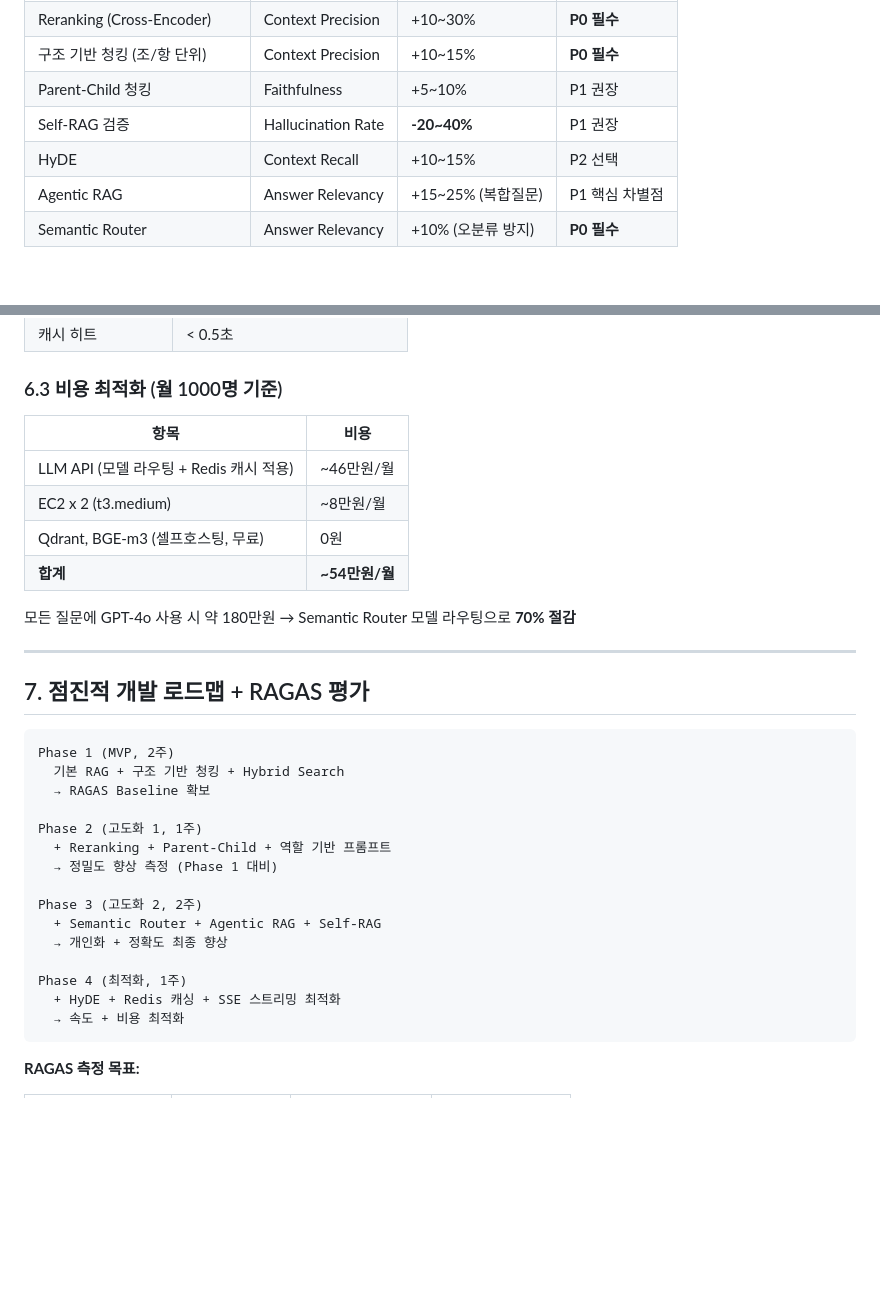
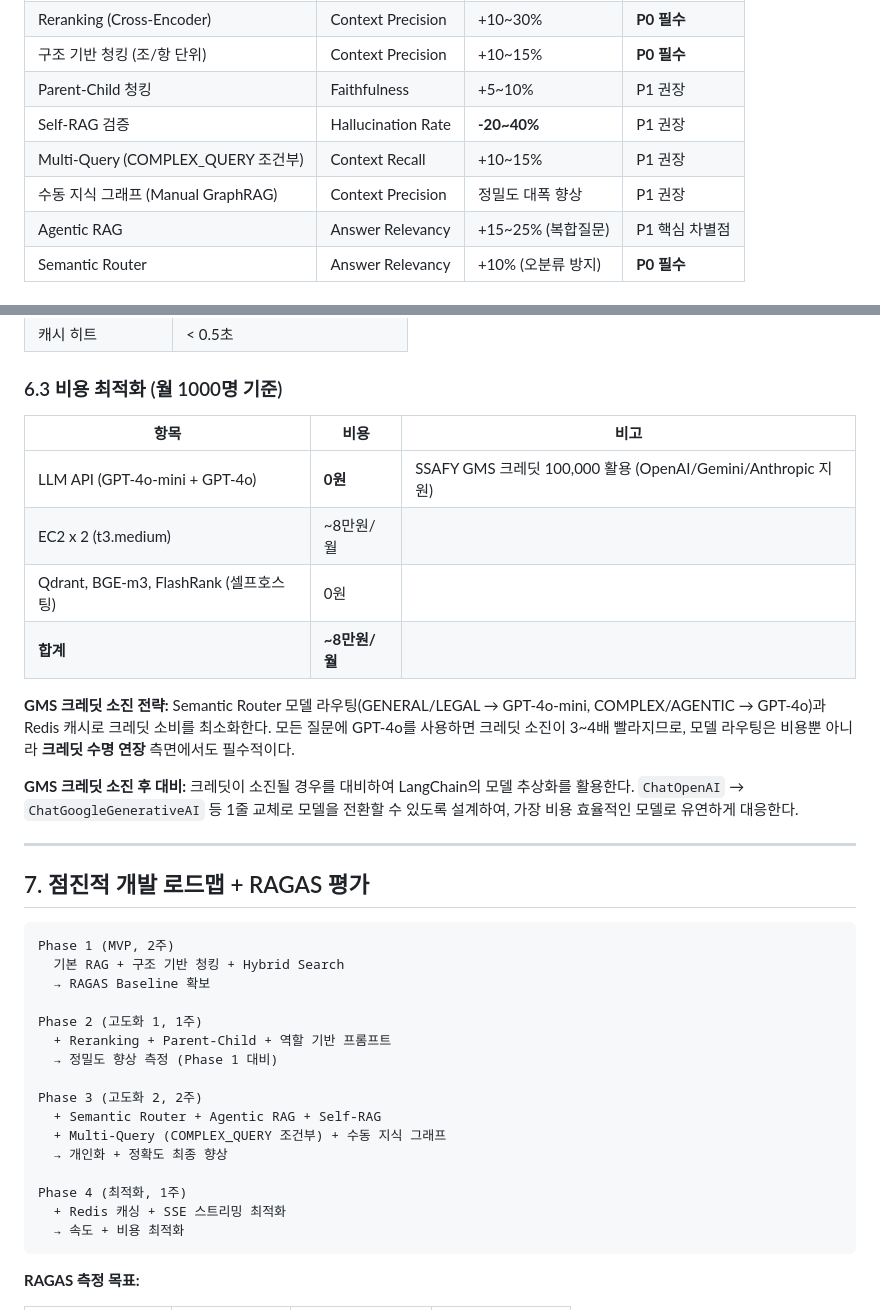
Before and after one commit to wotj1419/almaengi, a Markdown page: 박주형/5일차(0227)_개인화 노동법 RAG 챗봇 아키텍처 설계.md, 2 parts joined by grey strips. Rendered like a GitHub page; blank space fills up the shorter version.

````diff
--- a/박주형/5일차(0227)_개인화 노동법 RAG 챗봇 아키텍처 설계.md
+++ b/박주형/5일차(0227)_개인화 노동법 RAG 챗봇 아키텍처 설계.md
@@ -278,7 +308,8 @@ LLM 가상 답변 (검색용):
 | 구조 기반 청킹 (조/항 단위) | Context Precision | +10~15% | **P0 필수** |
 | Parent-Child 청킹 | Faithfulness | +5~10% | P1 권장 |
 | Self-RAG 검증 | Hallucination Rate | **-20~40%** | P1 권장 |
-| HyDE | Context Recall | +10~15% | P2 선택 |
+| Multi-Query (COMPLEX_QUERY 조건부) | Context Recall | +10~15% | P1 권장 |
+| 수동 지식 그래프 (Manual GraphRAG) | Context Precision | 정밀도 대폭 향상 | P1 권장 |
 | Agentic RAG | Answer Relevancy | +15~25% (복합질문) | P1 핵심 차별점 |
 | Semantic Router | Answer Relevancy | +10% (오분류 방지) | **P0 필수** |
 
@@ -303,14 +334,16 @@ LLM 가상 답변 (검색용):
 
 ### 6.3 비용 최적화 (월 1000명 기준)
 
-| 항목 | 비용 |
-| --- | --- |
-| LLM API (모델 라우팅 + Redis 캐시 적용) | ~46만원/월 |
-| EC2 x 2 (t3.medium) | ~8만원/월 |
-| Qdrant, BGE-m3 (셀프호스팅, 무료) | 0원 |
-| **합계** | **~54만원/월** |
+| 항목 | 비용 | 비고 |
+| --- | --- | --- |
+| LLM API (GPT-4o-mini + GPT-4o) | **0원** | SSAFY GMS 크레딧 100,000 활용 (OpenAI/Gemini/Anthropic 지원) |
+| EC2 x 2 (t3.medium) | ~8만원/월 | |
+| Qdrant, BGE-m3, FlashRank (셀프호스팅) | 0원 | |
+| **합계** | **~8만원/월** | |
 
-모든 질문에 GPT-4o 사용 시 약 180만원 → Semantic Router 모델 라우팅으로 **70% 절감**
+**GMS 크레딧 소진 전략:** Semantic Router 모델 라우팅(GENERAL/LEGAL → GPT-4o-mini, COMPLEX/AGENTIC → GPT-4o)과 Redis 캐시로 크레딧 소비를 최소화한다. 모든 질문에 GPT-4o를 사용하면 크레딧 소진이 3~4배 빨라지므로, 모델 라우팅은 비용뿐 아니라 **크레딧 수명 연장** 측면에서도 필수적이다.
+
+**GMS 크레딧 소진 후 대비:** 크레딧이 소진될 경우를 대비하여 LangChain의 모델 추상화를 활용한다. `ChatOpenAI` → `ChatGoogleGenerativeAI` 등 1줄 교체로 모델을 전환할 수 있도록 설계하여, 가장 비용 효율적인 모델로 유연하게 대응한다.
 
 ---
 
@@ -327,10 +360,11 @@ Phase 2 (고도화 1, 1주)
 
 Phase 3 (고도화 2, 2주)
   + Semantic Router + Agentic RAG + Self-RAG
+  + Multi-Query (COMPLEX_QUERY 조건부) + 수동 지식 그래프
   → 개인화 + 정확도 최종 향상
 
 Phase 4 (최적화, 1주)
-  + HyDE + Redis 캐싱 + SSE 스트리밍 최적화
+  + Redis 캐싱 + SSE 스트리밍 최적화
   → 속도 + 비용 최적화
 ```
 
````
Also changed, not shown: other parts of 박주형/5일차(0227)_개인화 노동법 RAG 챗봇 아키텍처 설계.md (+46 -70 lines).
